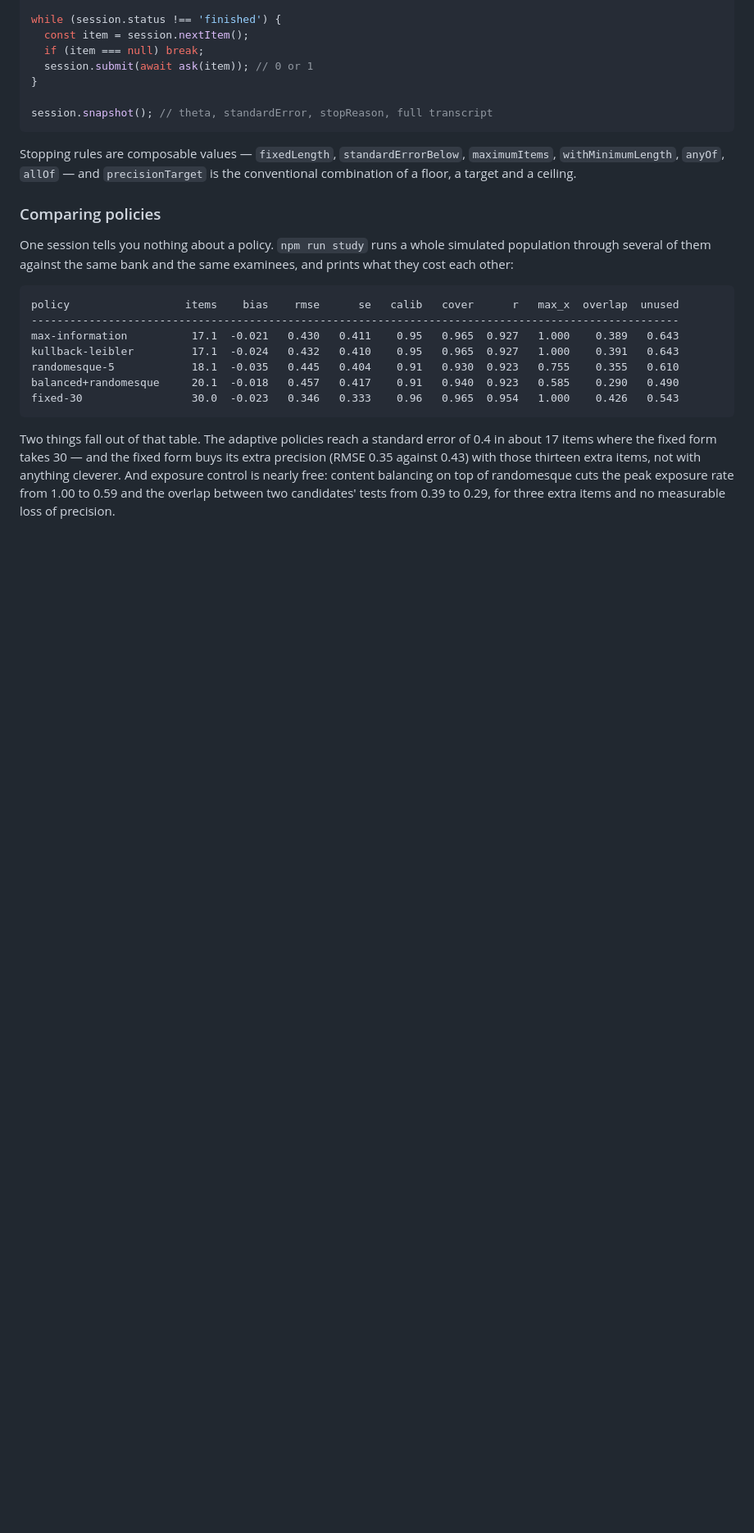
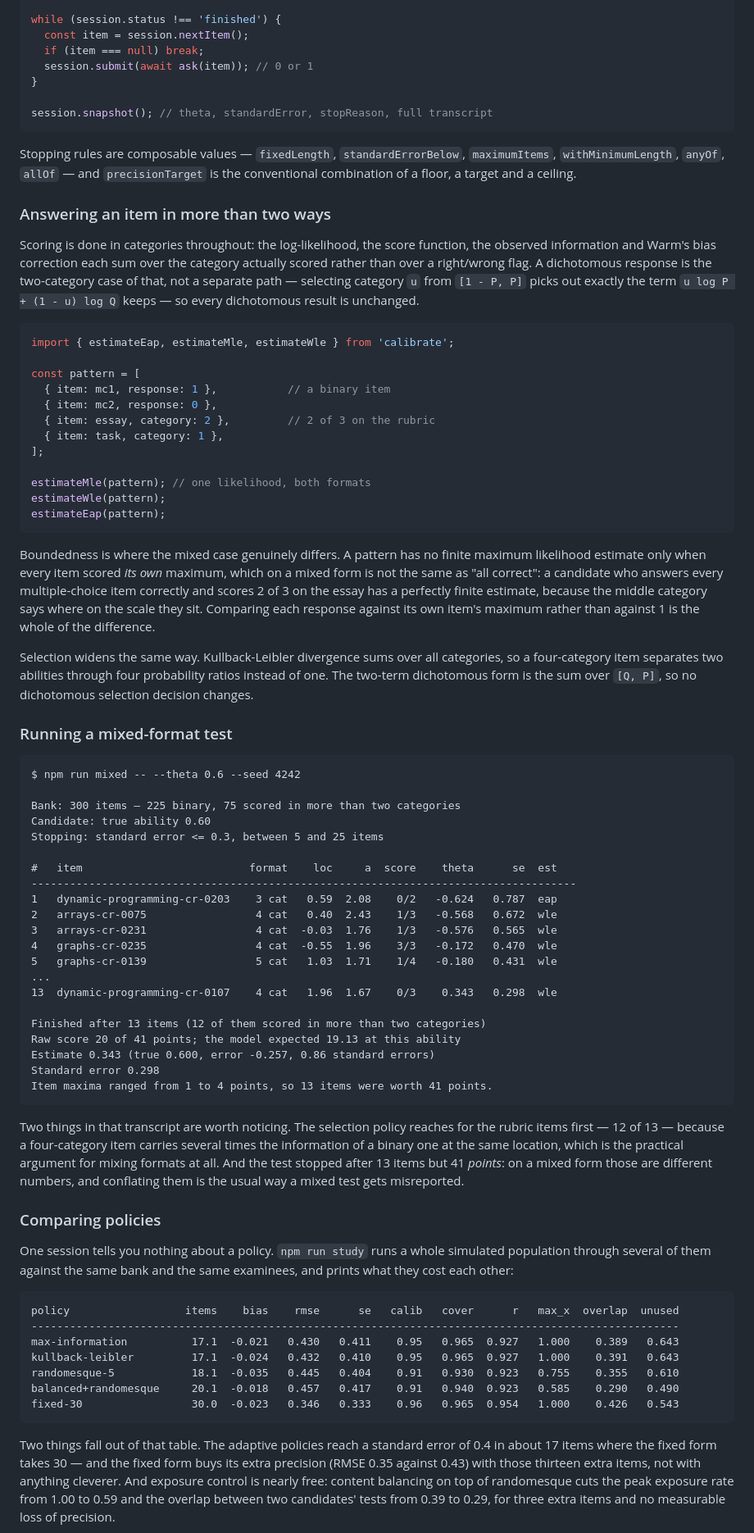
Before and after one commit to DaniyalMlk/calibrate, a Markdown page: README.md, the part around one of its changes. Shown at 82% size. GitHub-like rendering; blank space fills up the shorter version.

````diff
--- a/README.md
+++ b/README.md
@@ -323,6 +328,76 @@ session.snapshot(); // theta, standardError, stopReason, full transcript
 Stopping rules are composable values — `fixedLength`, `standardErrorBelow`,
 `maximumItems`, `withMinimumLength`, `anyOf`, `allOf` — and `precisionTarget` is
 the conventional combination of a floor, a target and a ceiling.
+
+### Answering an item in more than two ways
+
+Scoring is done in categories throughout: the log-likelihood, the score
+function, the observed information and Warm's bias correction each sum over the
+category actually scored rather than over a right/wrong flag. A dichotomous
+response is the two-category case of that, not a separate path — selecting
+category `u` from `[1 - P, P]` picks out exactly the term `u log P + (1 - u) log Q`
+keeps — so every dichotomous result is unchanged.
+
+```ts
+import { estimateEap, estimateMle, estimateWle } from 'calibrate';
+
+const pattern = [
+  { item: mc1, response: 1 },           // a binary item
+  { item: mc2, response: 0 },
+  { item: essay, category: 2 },         // 2 of 3 on the rubric
+  { item: task, category: 1 },
+];
+
+estimateMle(pattern); // one likelihood, both formats
+estimateWle(pattern);
+estimateEap(pattern);
+```
+
+Boundedness is where the mixed case genuinely differs. A pattern has no finite
+maximum likelihood estimate only when every item scored *its own* maximum, which
+on a mixed form is not the same as "all correct": a candidate who answers every
+multiple-choice item correctly and scores 2 of 3 on the essay has a perfectly
+finite estimate, because the middle category says where on the scale they sit.
+Comparing each response against its own item's maximum rather than against 1 is
+the whole of the difference.
+
+Selection widens the same way. Kullback-Leibler divergence sums over all
+categories, so a four-category item separates two abilities through four
+probability ratios instead of one. The two-term dichotomous form is the sum over
+`[Q, P]`, so no dichotomous selection decision changes.
+
+### Running a mixed-format test
+
+```
+$ npm run mixed -- --theta 0.6 --seed 4242
+
+Bank: 300 items — 225 binary, 75 scored in more than two categories
+Candidate: true ability 0.60
+Stopping: standard error <= 0.3, between 5 and 25 items
+
+#   item                          format    loc     a  score    theta      se  est
+-------------------------------------------------------------------------------------
+1   dynamic-programming-cr-0203    3 cat   0.59  2.08    0/2   -0.624   0.787  eap
+2   arrays-cr-0075                 4 cat   0.40  2.43    1/3   -0.568   0.672  wle
+3   arrays-cr-0231                 4 cat  -0.03  1.76    1/3   -0.576   0.565  wle
+4   graphs-cr-0235                 4 cat  -0.55  1.96    3/3   -0.172   0.470  wle
+5   graphs-cr-0139                 5 cat   1.03  1.71    1/4   -0.180   0.431  wle
+...
+13  dynamic-programming-cr-0107    4 cat   1.96  1.67    0/3    0.343   0.298  wle
+
+Finished after 13 items (12 of them scored in more than two categories)
+Raw score 20 of 41 points; the model expected 19.13 at this ability
+Estimate 0.343 (true 0.600, error -0.257, 0.86 standard errors)
+Standard error 0.298
+Item maxima ranged from 1 to 4 points, so 13 items were worth 41 points.
+```
+
+Two things in that transcript are worth noticing. The selection policy reaches
+for the rubric items first — 12 of 13 — because a four-category item carries
+several times the information of a binary one at the same location, which is the
+practical argument for mixing formats at all. And the test stopped after 13
+items but 41 *points*: on a mixed form those are different numbers, and
+conflating them is the usual way a mixed test gets misreported.
 
 ### Comparing policies
 
````
Also changed, not shown: other parts of README.md (+29 -7 lines), ROADMAP.md (+24 -6 lines).
